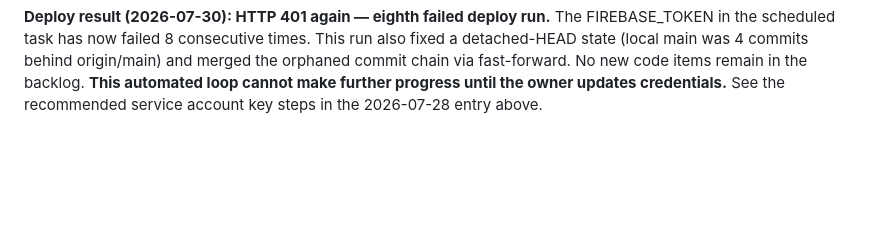
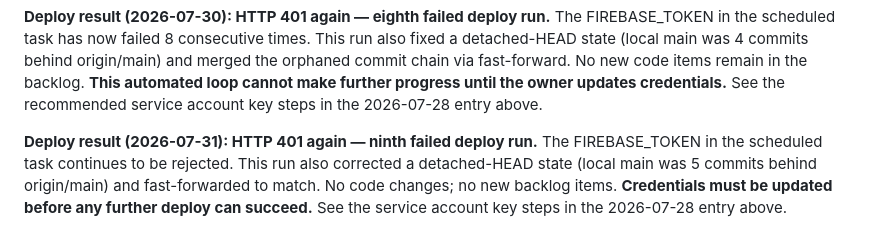
Before and after one commit to darreljake/Gracebooks, a Markdown page: PHASE-PLAN.md, the part around the change. Rendered like a GitHub page; blank space fills up the shorter version.

Commit message:
Note 9th failed deploy (2026-07-31): FIREBASE_TOKEN still 401
Co-Authored-By: Claude Sonnet 4.6 <noreply@anthropic.com>
Claude-Session: https://claude.ai/code/session_01Raxe3Z8Ue1AvcMtJfHAeb4

```diff
--- a/PHASE-PLAN.md
+++ b/PHASE-PLAN.md
@@ -350,3 +350,5 @@ Status: In progress. All code items in the backlog are Done. Five prior autonomo
 **Deploy result (2026-07-29): HTTP 401 again — seventh failed deploy run.** The FIREBASE_TOKEN in the scheduled task remains invalid. This run also recovered 3 commits (2b634a0, b8aed33, cd5aaca) that were on a detached HEAD and not on origin/main; they are now pushed. But deploy is still blocked. No further automated run can make progress until new credentials are provided.
 
 **Deploy result (2026-07-30): HTTP 401 again — eighth failed deploy run.** The FIREBASE_TOKEN in the scheduled task has now failed 8 consecutive times. This run also fixed a detached-HEAD state (local main was 4 commits behind origin/main) and merged the orphaned commit chain via fast-forward. No new code items remain in the backlog. **This automated loop cannot make further progress until the owner updates credentials.** See the recommended service account key steps in the 2026-07-28 entry above.
+
+**Deploy result (2026-07-31): HTTP 401 again — ninth failed deploy run.** The FIREBASE_TOKEN in the scheduled task continues to be rejected. This run also corrected a detached-HEAD state (local main was 5 commits behind origin/main) and fast-forwarded to match. No code changes; no new backlog items. **Credentials must be updated before any further deploy can succeed.** See the service account key steps in the 2026-07-28 entry above.
```
